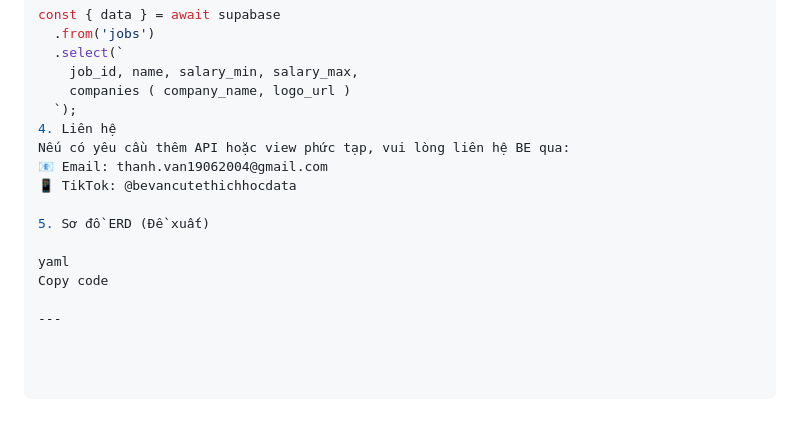
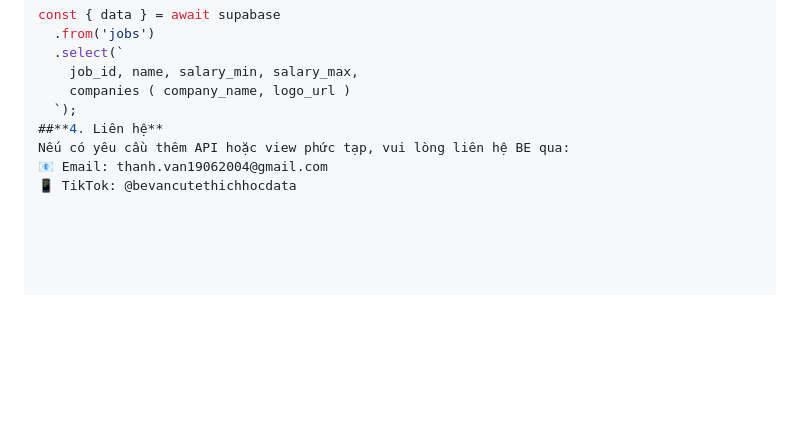
Before and after one commit to vanujiash9/f, a Markdown page: README.md, the part around the change. Drawn GitHub-style; blank space fills up the shorter version.

```diff
--- a/README.md
+++ b/README.md
@@ -89,14 +89,7 @@ const { data } = await supabase
     job_id, name, salary_min, salary_max,
     companies ( company_name, logo_url )
   `);
-4. Liên hệ
+##**4. Liên hệ**
 Nếu có yêu cầu thêm API hoặc view phức tạp, vui lòng liên hệ BE qua:
 📧 Email: thanh.van19062004@gmail.com
 📱 TikTok: @bevancutethichhocdata
-
-5. Sơ đồ ERD (Đề xuất)
-
-yaml
-Copy code
-
----
```
